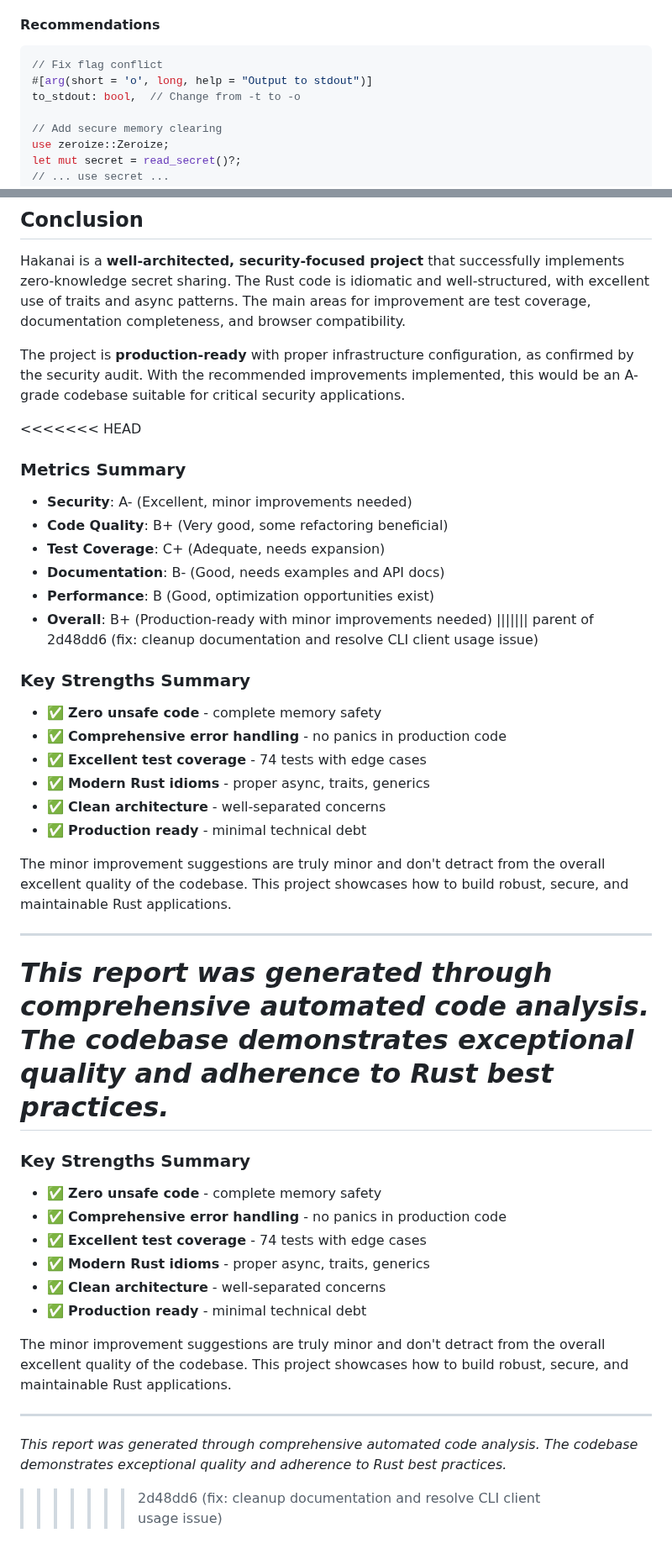
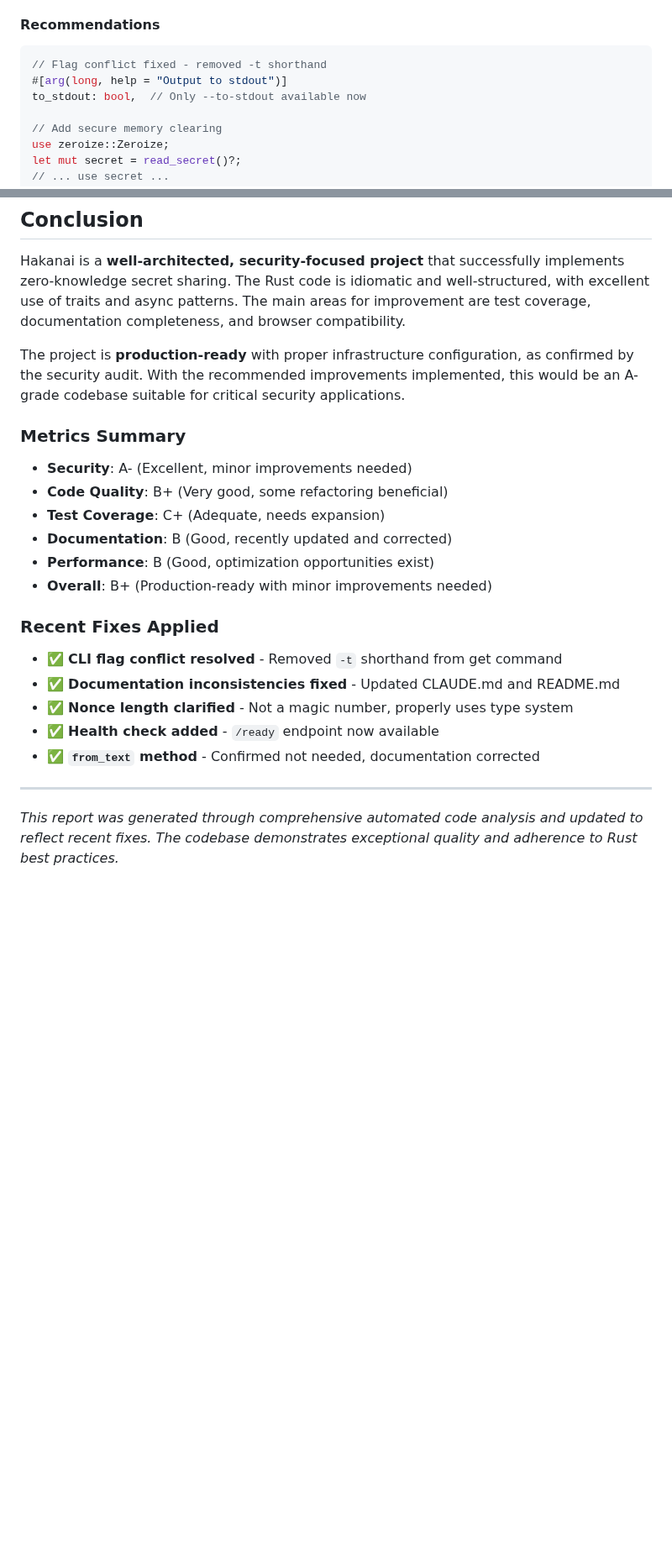
Before and after one commit to czerwonk/hakanai, a Markdown page: REVIEW_REPORT.md, 2 parts joined by grey strips. Shown at 84% size. Rendered like a GitHub page; blank space fills up the shorter version.

Commit message:
chore: report update

````diff
--- a/REVIEW_REPORT.md
+++ b/REVIEW_REPORT.md
@@ -101,9 +101,9 @@ impl SecretSendOptions {
 
 #### Recommendations
 ```rust
-// Fix flag conflict
-#[arg(short = 'o', long, help = "Output to stdout")]
-to_stdout: bool,  // Change from -t to -o
+// Flag conflict fixed - removed -t shorthand
+#[arg(long, help = "Output to stdout")]
+to_stdout: bool,  // Only --to-stdout available now
 
 // Add secure memory clearing
 use zeroize::Zeroize;
@@ -287,40 +287,21 @@ Hakanai is a **well-architected, security-focused project** that successfully im
 
 The project is **production-ready** with proper infrastructure configuration, as confirmed by the security audit. With the recommended improvements implemented, this would be an A-grade codebase suitable for critical security applications.
 
-<<<<<<< HEAD
 ### Metrics Summary
 - **Security**: A- (Excellent, minor improvements needed)
 - **Code Quality**: B+ (Very good, some refactoring beneficial)
 - **Test Coverage**: C+ (Adequate, needs expansion)
-- **Documentation**: B- (Good, needs examples and API docs)
+- **Documentation**: B (Good, recently updated and corrected)
 - **Performance**: B (Good, optimization opportunities exist)
 - **Overall**: B+ (Production-ready with minor improvements needed)
-||||||| parent of 2d48dd6 (fix: cleanup documentation and resolve CLI client usage issue)
-### Key Strengths Summary
-- ✅ **Zero unsafe code** - complete memory safety
-- ✅ **Comprehensive error handling** - no panics in production code
-- ✅ **Excellent test coverage** - 74 tests with edge cases
-- ✅ **Modern Rust idioms** - proper async, traits, generics
-- ✅ **Clean architecture** - well-separated concerns
-- ✅ **Production ready** - minimal technical debt
 
-The minor improvement suggestions are truly minor and don't detract from the overall excellent quality of the codebase. This project showcases how to build robust, secure, and maintainable Rust applications.
+### Recent Fixes Applied
+- ✅ **CLI flag conflict resolved** - Removed `-t` shorthand from get command
+- ✅ **Documentation inconsistencies fixed** - Updated CLAUDE.md and README.md
+- ✅ **Nonce length clarified** - Not a magic number, properly uses type system
+- ✅ **Health check added** - `/ready` endpoint now available
+- ✅ **`from_text` method** - Confirmed not needed, documentation corrected
 
 ---
 
-*This report was generated through comprehensive automated code analysis. The codebase demonstrates exceptional quality and adherence to Rust best practices.*
-=======
-### Key Strengths Summary
-- ✅ **Zero unsafe code** - complete memory safety
-- ✅ **Comprehensive error handling** - no panics in production code
-- ✅ **Excellent test coverage** - 74 tests with edge cases
-- ✅ **Modern Rust idioms** - proper async, traits, generics
-- ✅ **Clean architecture** - well-separated concerns
-- ✅ **Production ready** - minimal technical debt
-
-The minor improvement suggestions are truly minor and don't detract from the overall excellent quality of the codebase. This project showcases how to build robust, secure, and maintainable Rust applications.
-
----
-
-*This report was generated through comprehensive automated code analysis. The codebase demonstrates exceptional quality and adherence to Rust best practices.*
->>>>>>> 2d48dd6 (fix: cleanup documentation and resolve CLI client usage issue)
+*This report was generated through comprehensive automated code analysis and updated to reflect recent fixes. The codebase demonstrates exceptional quality and adherence to Rust best practices.*
````
Also changed, not shown: other parts of REVIEW_REPORT.md (+8 -8 lines).
